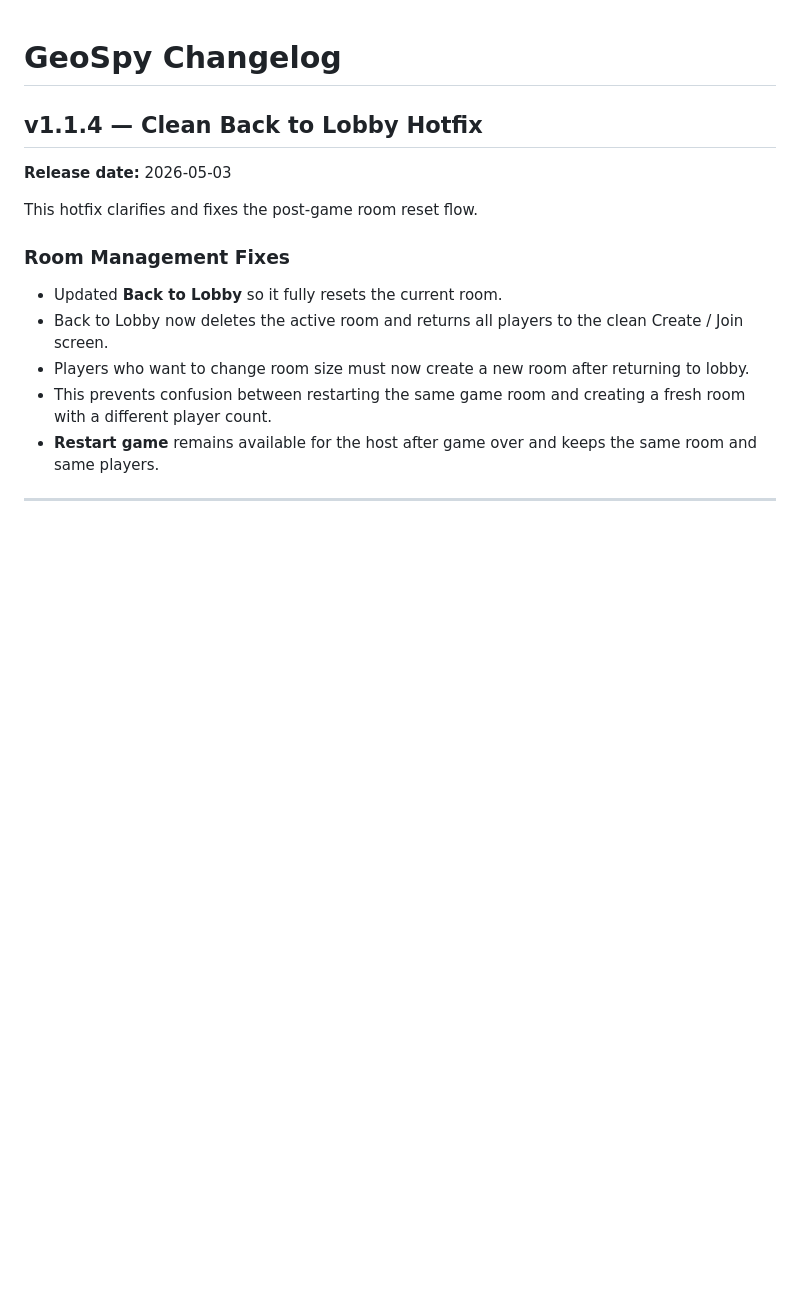
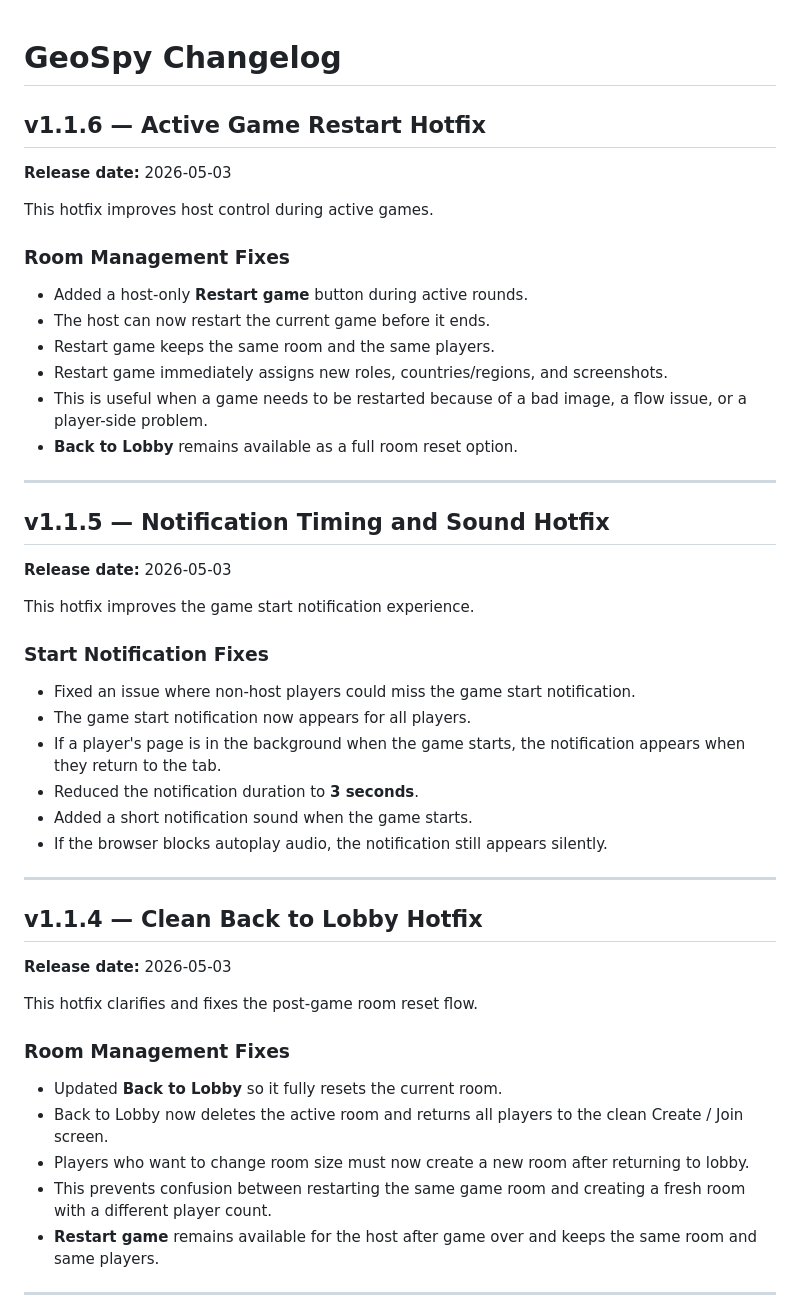
Before and after one commit to thechessplayer337/thechessplayer337.github.io, a Markdown page: CHANGELOG.md, the part around the change. Rendered like a GitHub page; blank space fills up the shorter version.

```diff
--- a/CHANGELOG.md
+++ b/CHANGELOG.md
@@ -1,4 +1,38 @@
 # GeoSpy Changelog
+
+## v1.1.6 — Active Game Restart Hotfix
+
+**Release date:** 2026-05-03
+
+This hotfix improves host control during active games.
+
+### Room Management Fixes
+
+- Added a host-only **Restart game** button during active rounds.
+- The host can now restart the current game before it ends.
+- Restart game keeps the same room and the same players.
+- Restart game immediately assigns new roles, countries/regions, and screenshots.
+- This is useful when a game needs to be restarted because of a bad image, a flow issue, or a player-side problem.
+- **Back to Lobby** remains available as a full room reset option.
+
+---
+
+## v1.1.5 — Notification Timing and Sound Hotfix
+
+**Release date:** 2026-05-03
+
+This hotfix improves the game start notification experience.
+
+### Start Notification Fixes
+
+- Fixed an issue where non-host players could miss the game start notification.
+- The game start notification now appears for all players.
+- If a player's page is in the background when the game starts, the notification appears when they return to the tab.
+- Reduced the notification duration to **3 seconds**.
+- Added a short notification sound when the game starts.
+- If the browser blocks autoplay audio, the notification still appears silently.
+
+---
 
 ## v1.1.4 — Clean Back to Lobby Hotfix
 
```
